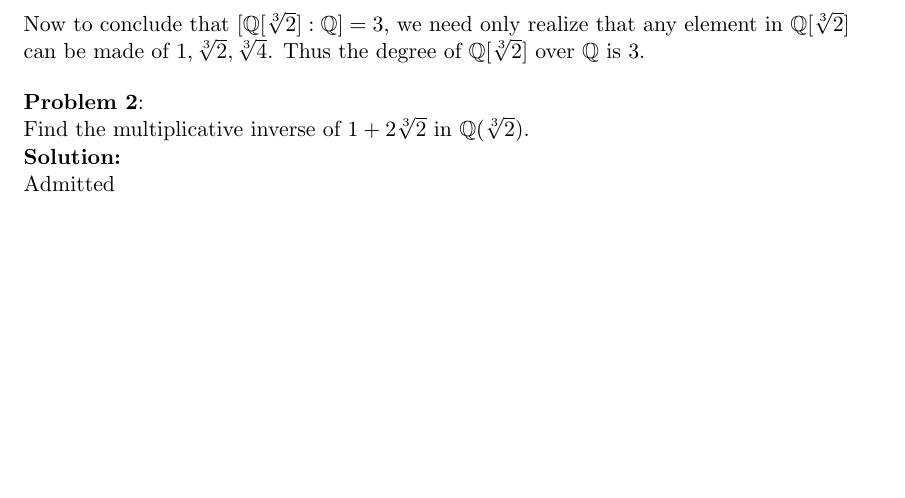
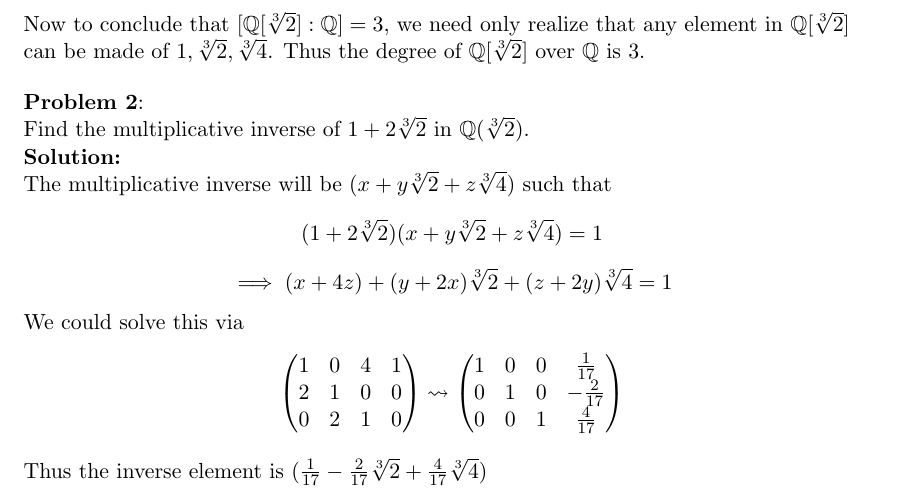
Before and after one commit to Durbatuluk1701/Math791HomeworkColab, a LaTeX problem sheet (hw21/HW21.tex): part of page 1 of 2, cut so that both start at the same text, the shorter picture padded with empty space. Compiled offline with pdfLaTeX.

Commit message:
hw21-problem2 completed

```diff
--- a/hw21/HW21.tex
+++ b/hw21/HW21.tex
@@ -67,7 +67,21 @@
 \prob{2}{
   Find the multiplicative inverse of $1 + 2 \sqrt[3]{2}$ in $\mathbb{Q}(\sqrt[3]{2})$. \\
 }{\\
-  Admitted
+  The multiplicative inverse will be $(x + y \sqrt[3]{2} + z \sqrt[3]{4})$ such that
+  $$(1 + 2 \sqrt[3]{2})(x + y \sqrt[3]{2} + z \sqrt[3]{4}) = 1$$
+  $$\implies (x + 4z) + (y + 2x) \sqrt[3]{2} + (z + 2y) \sqrt[3]{4} = 1$$
+  We could solve this via
+  $$\begin{pmatrix}
+      1 & 0 & 4 & 1 \\
+      2 & 1 & 0 & 0 \\
+      0 & 2 & 1 & 0
+    \end{pmatrix} \leadsto
+    \begin{pmatrix}
+      1 & 0 & 0 & \frac{1}{17}  \\
+      0 & 1 & 0 & -\frac{2}{17} \\
+      0 & 0 & 1 & \frac{4}{17}
+    \end{pmatrix}$$
+  Thus the inverse element is $(\frac{1}{17} - \frac{2}{17} \sqrt[3]{2} + \frac{4}{17} \sqrt[3]{4})$
 }
 
 \prob{3}{
```
Also changed, not shown: hw21/HW21.pdf.
